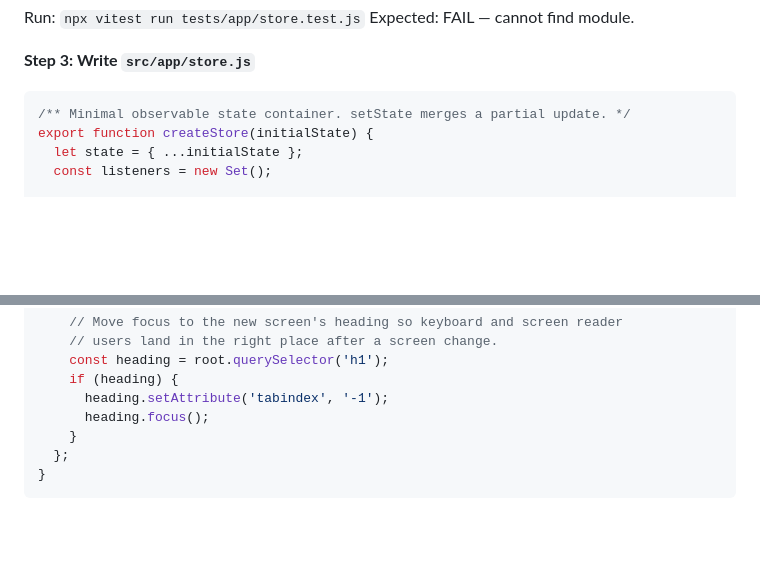
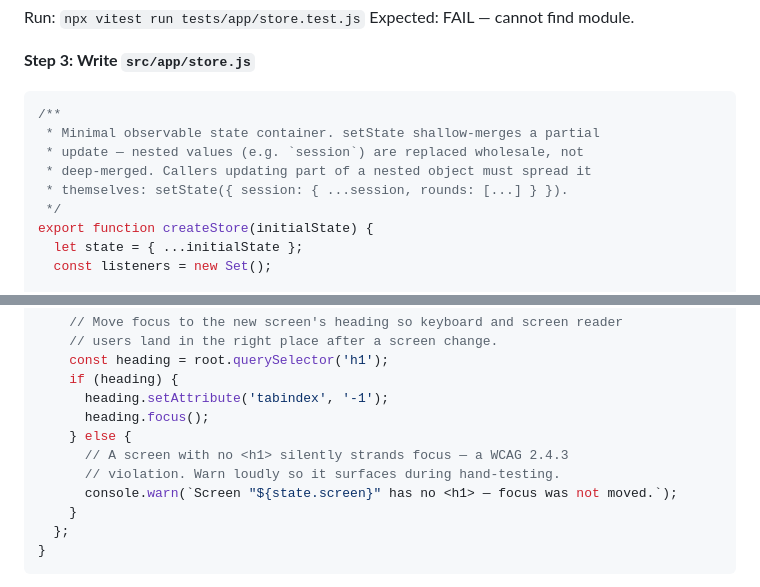
Before and after one commit to RobertBeverton/ContractWhist, a Markdown page: docs/plans/2026-08-25-contract-whist-scorer.md, 2 parts joined by grey strips. Drawn GitHub-style; blank space fills up the shorter version.

Commit message:
docs: sync Task 11's store/router code with review follow-up (worktree commit 613f5a3)

````diff
--- a/docs/plans/2026-08-25-contract-whist-scorer.md
+++ b/docs/plans/2026-08-25-contract-whist-scorer.md
@@ -1290,7 +1290,12 @@ Expected: FAIL — cannot find module.
 **Step 3: Write `src/app/store.js`**
 
 ```js
-/** Minimal observable state container. setState merges a partial update. */
+/**
+ * Minimal observable state container. setState shallow-merges a partial
+ * update — nested values (e.g. `session`) are replaced wholesale, not
+ * deep-merged. Callers updating part of a nested object must spread it
+ * themselves: setState({ session: { ...session, rounds: [...] } }).
+ */
 export function createStore(initialState) {
   let state = { ...initialState };
   const listeners = new Set();
@@ -1331,6 +1336,10 @@ export function createRouter(root, screens) {
     if (heading) {
       heading.setAttribute('tabindex', '-1');
       heading.focus();
+    } else {
+      // A screen with no <h1> silently strands focus — a WCAG 2.4.3
+      // violation. Warn loudly so it surfaces during hand-testing.
+      console.warn(`Screen "${state.screen}" has no <h1> — focus was not moved.`);
     }
   };
 }
````
